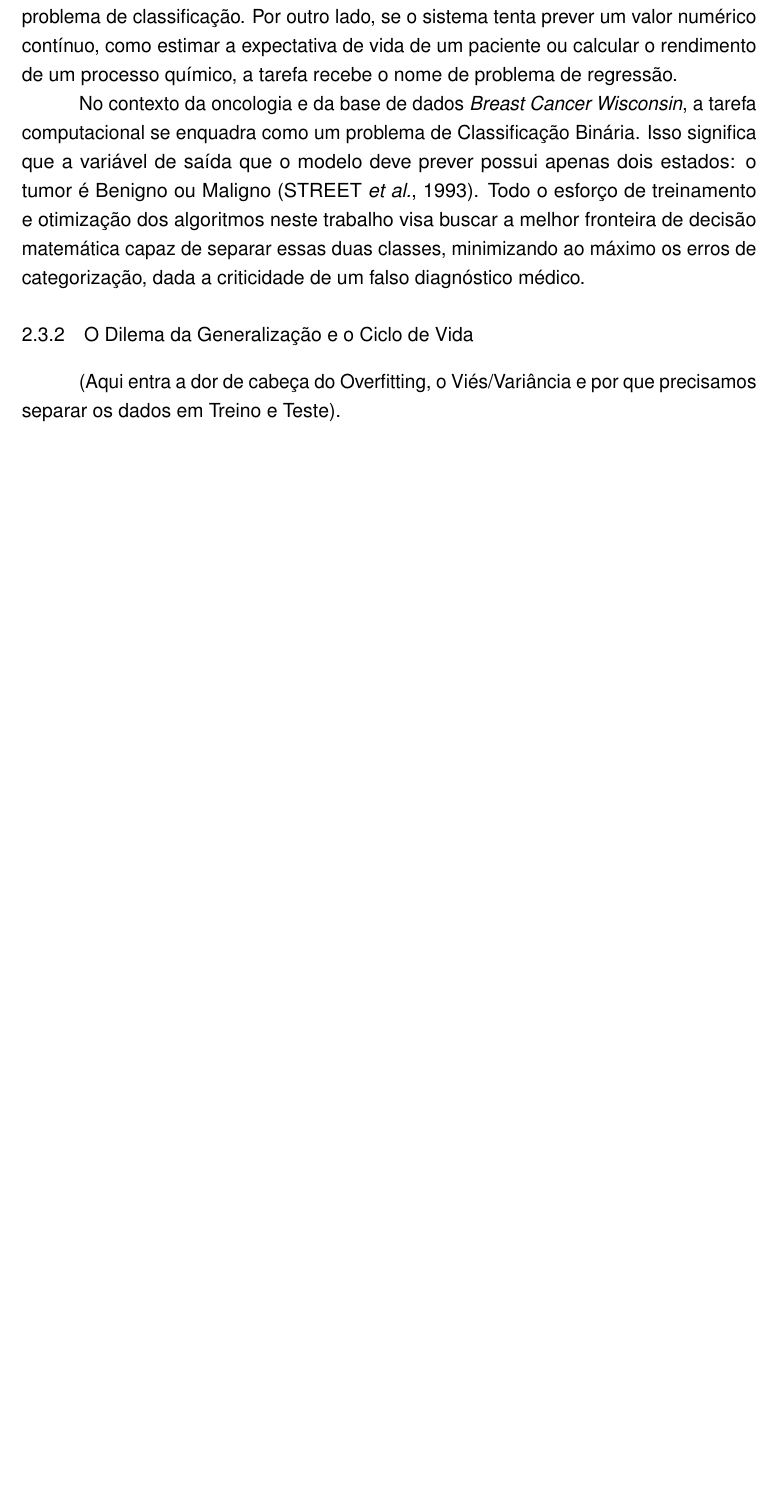
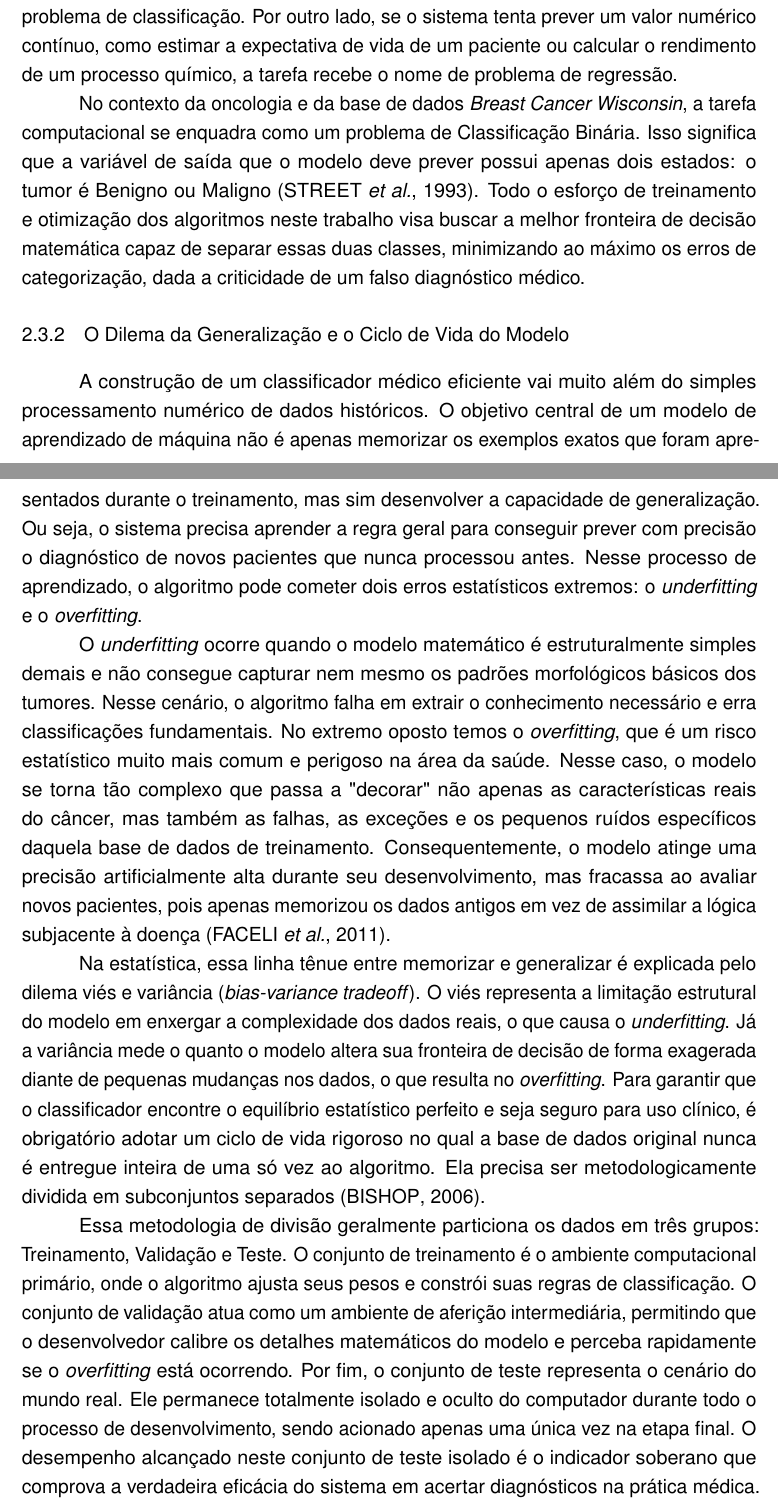
Before and after one commit to Gabas/TCC, a LaTeX thesis (trabalho.tex): part of page 11 of 39 before the commit and two parts of pages 11 and 12 of 40 after it, the two joined at a grey line, cut so that both start at the same text, the shorter picture padded with empty space. Compiled offline with pdfLaTeX.

Commit message:
2.3.2 parcialmente

```diff
--- a/trabalho.tex
+++ b/trabalho.tex
@@ -223,8 +223,17 @@ Dentro do Aprendizado Supervisionado, \citeonline{Bishop2006} divide os problema
 
 No contexto da oncologia e da base de dados \textit{Breast Cancer Wisconsin}, a tarefa computacional se enquadra como um problema de Classificação Binária. Isso significa que a variável de saída que o modelo deve prever possui apenas dois estados: o tumor é Benigno ou Maligno \cite{Street1993}. Todo o esforço de treinamento e otimização dos algoritmos neste trabalho visa buscar a melhor fronteira de decisão matemática capaz de separar essas duas classes, minimizando ao máximo os erros de categorização, dada a criticidade de um falso diagnóstico médico.
 
-\subsection{O Dilema da Generalização e o Ciclo de Vida}
-(Aqui entra a dor de cabeça do Overfitting, o Viés/Variância e por que precisamos separar os dados em Treino e Teste).
+\subsection{O Dilema da Generalização e o Ciclo de Vida do Modelo}
+
+A construção de um classificador médico eficiente vai muito além do simples processamento numérico de dados históricos. O objetivo central de um modelo de aprendizado de máquina não é apenas memorizar os exemplos exatos que foram apresentados durante o treinamento, mas sim desenvolver a capacidade de generalização. Ou seja, o sistema precisa aprender a regra geral para conseguir prever com precisão o diagnóstico de novos pacientes que nunca processou antes. Nesse processo de aprendizado, o algoritmo pode cometer dois erros estatísticos extremos: o \textit{underfitting} e o \textit{overfitting}.
+
+O \textit{underfitting} ocorre quando o modelo matemático é estruturalmente simples demais e não consegue capturar nem mesmo os padrões morfológicos básicos dos tumores. Nesse cenário, o algoritmo falha em extrair o conhecimento necessário e erra classificações fundamentais. No extremo oposto temos o \textit{overfitting}, que é um risco estatístico muito mais comum e perigoso na área da saúde. Nesse caso, o modelo se torna tão complexo que passa a "decorar"\ não apenas as características reais do câncer, mas também as falhas, as exceções e os pequenos ruídos específicos daquela base de dados de treinamento. Consequentemente, o modelo atinge uma precisão artificialmente alta durante seu desenvolvimento, mas fracassa ao avaliar novos pacientes, pois apenas memorizou os dados antigos em vez de assimilar a lógica subjacente à doença \cite{Faceli2011}.
+
+Na estatística, essa linha tênue entre memorizar e generalizar é explicada pelo dilema viés e variância (\textit{bias-variance tradeoff}). O viés representa a limitação estrutural do modelo em enxergar a complexidade dos dados reais, o que causa o \textit{underfitting}. Já a variância mede o quanto o modelo altera sua fronteira de decisão de forma exagerada diante de pequenas mudanças nos dados, o que resulta no \textit{overfitting}. Para garantir que o classificador encontre o equilíbrio estatístico perfeito e seja seguro para uso clínico, é obrigatório adotar um ciclo de vida rigoroso no qual a base de dados original nunca é entregue inteira de uma só vez ao algoritmo. Ela precisa ser metodologicamente dividida em subconjuntos separados \cite{Bishop2006}.
+
+Essa metodologia de divisão geralmente particiona os dados em três grupos: Treinamento, Validação e Teste. O conjunto de treinamento é o ambiente computacional primário, onde o algoritmo ajusta seus pesos e constrói suas regras de classificação. O conjunto de validação atua como um ambiente de aferição intermediária, permitindo que o desenvolvedor calibre os detalhes matemáticos do modelo e perceba rapidamente se o \textit{overfitting} está ocorrendo. Por fim, o conjunto de teste representa o cenário do mundo real. Ele permanece totalmente isolado e oculto do computador durante todo o processo de desenvolvimento, sendo acionado apenas uma única vez na etapa final. O desempenho alcançado neste conjunto de teste isolado é o indicador soberano que comprova a verdadeira eficácia do sistema em acertar diagnósticos na prática médica.
+
+% Existem fórmulas matemáticas (Bishop) que mostram esse dilema de viés-variância, talvez seja interessante acrescentá-lo
 
 \subsection{Algoritmos Classificadores}
 (Apresentação rápida das "ferramentas": Regressão, SVM, Random Forest, etc.).
```
Also changed, not shown: trabalho.pdf, 5 other files.
